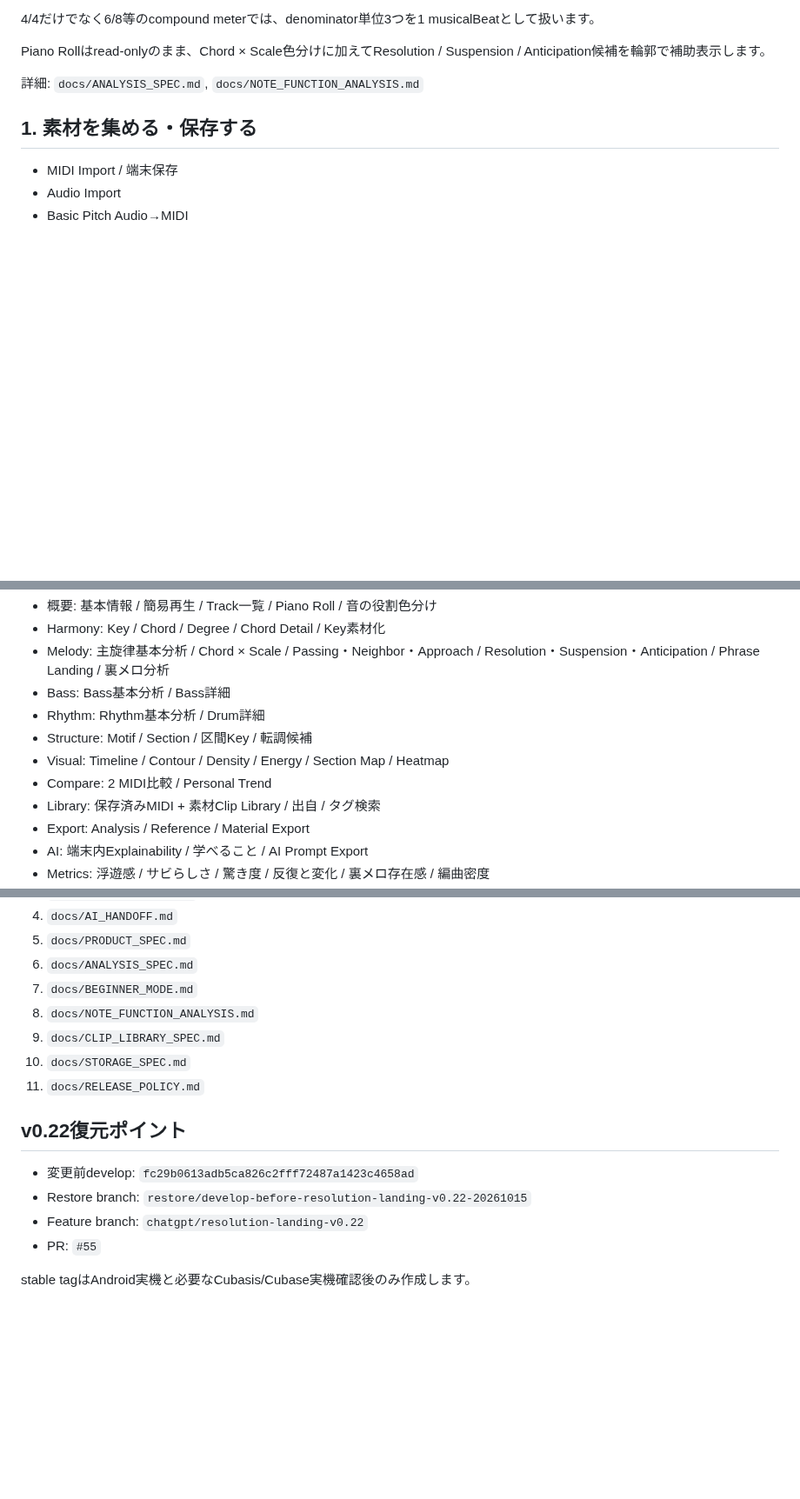
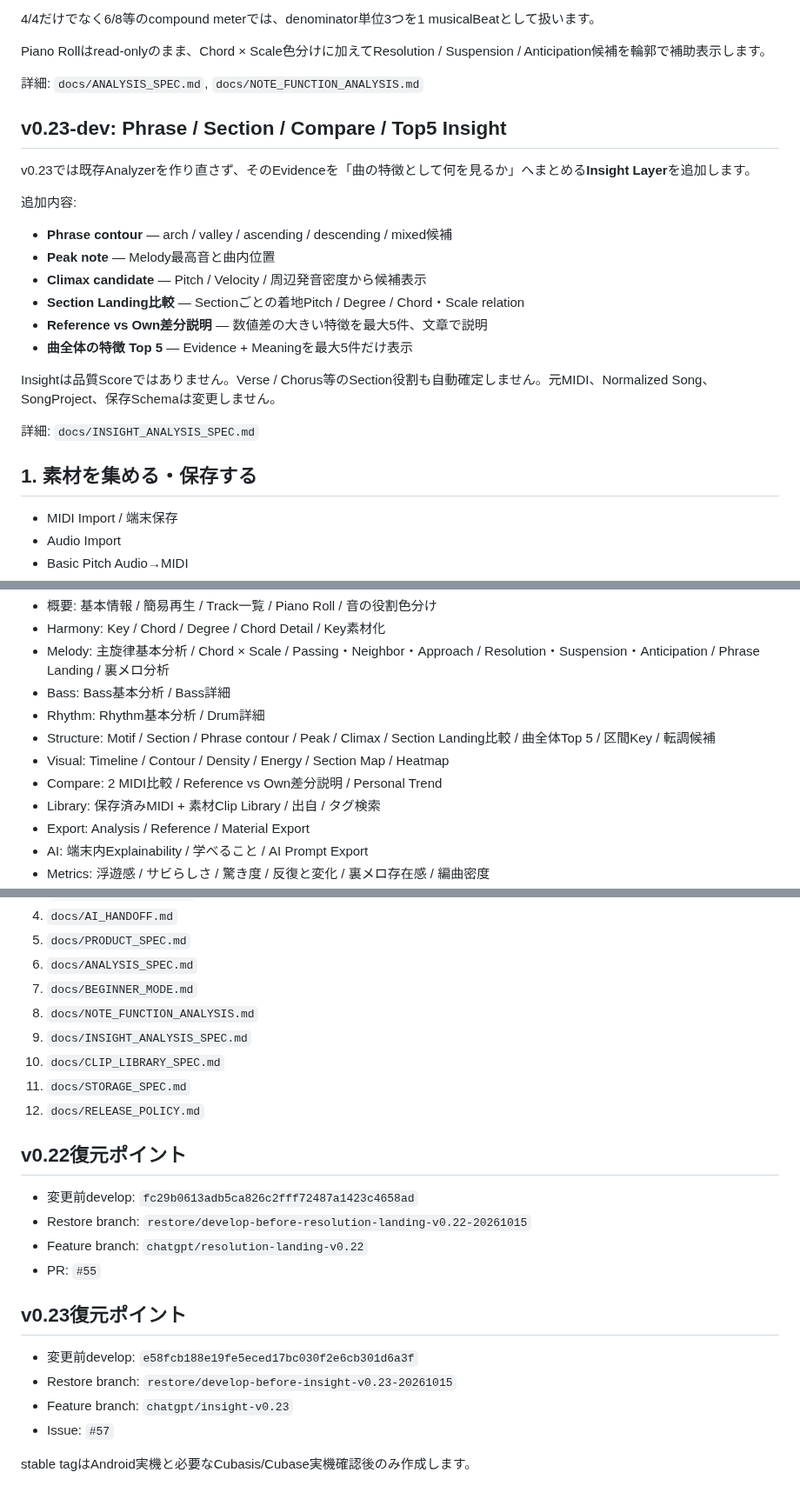
Before and after one commit to tamurayuuki46-cpu/midi-analyzer, a Markdown page: README.md, 3 parts joined by grey strips. Shown at 87% size. Rendered like a GitHub page; blank space fills up the shorter version.

Commit message:
docs: sync README to v0.23 insight layer

```diff
--- a/README.md
+++ b/README.md
@@ -54,6 +54,22 @@ Resolutionでは、target pitch / tick、解決までのtick / musicalBeat、半
 Piano Rollはread-onlyのまま、Chord × Scale色分けに加えてResolution / Suspension / Anticipation候補を輪郭で補助表示します。
 
 詳細: `docs/ANALYSIS_SPEC.md`, `docs/NOTE_FUNCTION_ANALYSIS.md`
+
+## v0.23-dev: Phrase / Section / Compare / Top5 Insight
+
+v0.23では既存Analyzerを作り直さず、そのEvidenceを「曲の特徴として何を見るか」へまとめる**Insight Layer**を追加します。
+
+追加内容:
+- **Phrase contour** — arch / valley / ascending / descending / mixed候補
+- **Peak note** — Melody最高音と曲内位置
+- **Climax candidate** — Pitch / Velocity / 周辺発音密度から候補表示
+- **Section Landing比較** — Sectionごとの着地Pitch / Degree / Chord・Scale relation
+- **Reference vs Own差分説明** — 数値差の大きい特徴を最大5件、文章で説明
+- **曲全体の特徴 Top 5** — Evidence + Meaningを最大5件だけ表示
+
+Insightは品質Scoreではありません。Verse / Chorus等のSection役割も自動確定しません。元MIDI、Normalized Song、SongProject、保存Schemaは変更しません。
+
+詳細: `docs/INSIGHT_ANALYSIS_SPEC.md`
 
 ## 1. 素材を集める・保存する
 
@@ -147,9 +166,9 @@ MIDI読み込み直後:
 - Melody: 主旋律基本分析 / Chord × Scale / Passing・Neighbor・Approach / Resolution・Suspension・Anticipation / Phrase Landing / 裏メロ分析
 - Bass: Bass基本分析 / Bass詳細
 - Rhythm: Rhythm基本分析 / Drum詳細
-- Structure: Motif / Section / 区間Key / 転調候補
+- Structure: Motif / Section / Phrase contour / Peak / Climax / Section Landing比較 / 曲全体Top 5 / 区間Key / 転調候補
 - Visual: Timeline / Contour / Density / Energy / Section Map / Heatmap
-- Compare: 2 MIDI比較 / Personal Trend
+- Compare: 2 MIDI比較 / Reference vs Own差分説明 / Personal Trend
 - Library: 保存済みMIDI + 素材Clip Library / 出自 / タグ検索
 - Export: Analysis / Reference / Material Export
 - AI: 端末内Explainability / 学べること / AI Prompt Export
@@ -210,9 +230,10 @@ plain HTML/CSS/JavaScript + Vite。
 6. `docs/ANALYSIS_SPEC.md`
 7. `docs/BEGINNER_MODE.md`
 8. `docs/NOTE_FUNCTION_ANALYSIS.md`
-9. `docs/CLIP_LIBRARY_SPEC.md`
-10. `docs/STORAGE_SPEC.md`
-11. `docs/RELEASE_POLICY.md`
+9. `docs/INSIGHT_ANALYSIS_SPEC.md`
+10. `docs/CLIP_LIBRARY_SPEC.md`
+11. `docs/STORAGE_SPEC.md`
+12. `docs/RELEASE_POLICY.md`
 
 ## v0.22復元ポイント
 
@@ -221,4 +242,11 @@ plain HTML/CSS/JavaScript + Vite。
 - Feature branch: `chatgpt/resolution-landing-v0.22`
 - PR: `#55`
 
+## v0.23復元ポイント
+
+- 変更前develop: `e58fcb188e19fe5eced17bc030f2e6cb301d6a3f`
+- Restore branch: `restore/develop-before-insight-v0.23-20261015`
+- Feature branch: `chatgpt/insight-v0.23`
+- Issue: `#57`
+
 stable tagはAndroid実機と必要なCubasis/Cubase実機確認後のみ作成します。
```
Also changed, not shown: other parts of README.md (+8 -4 lines).
